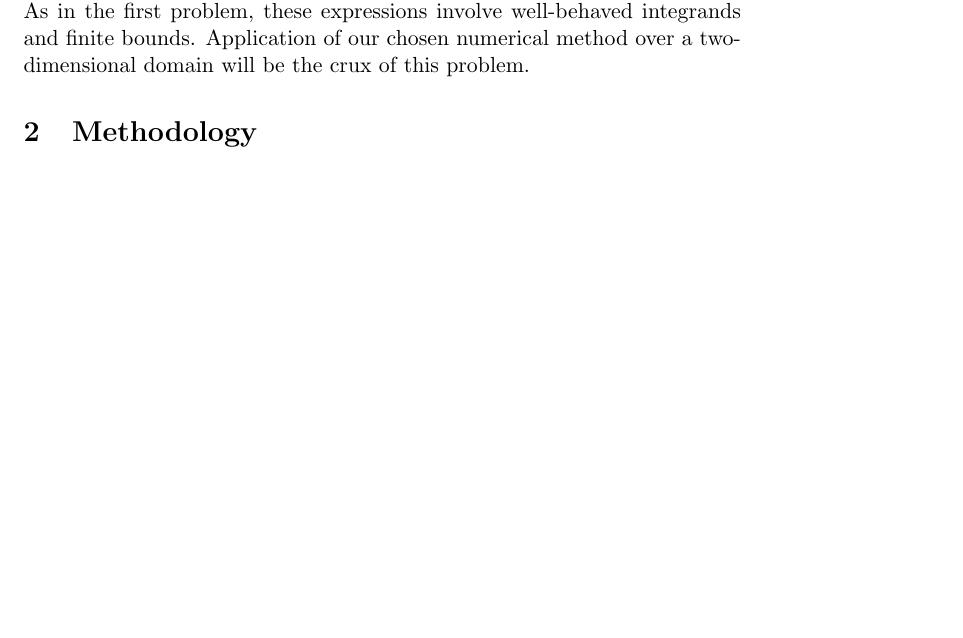
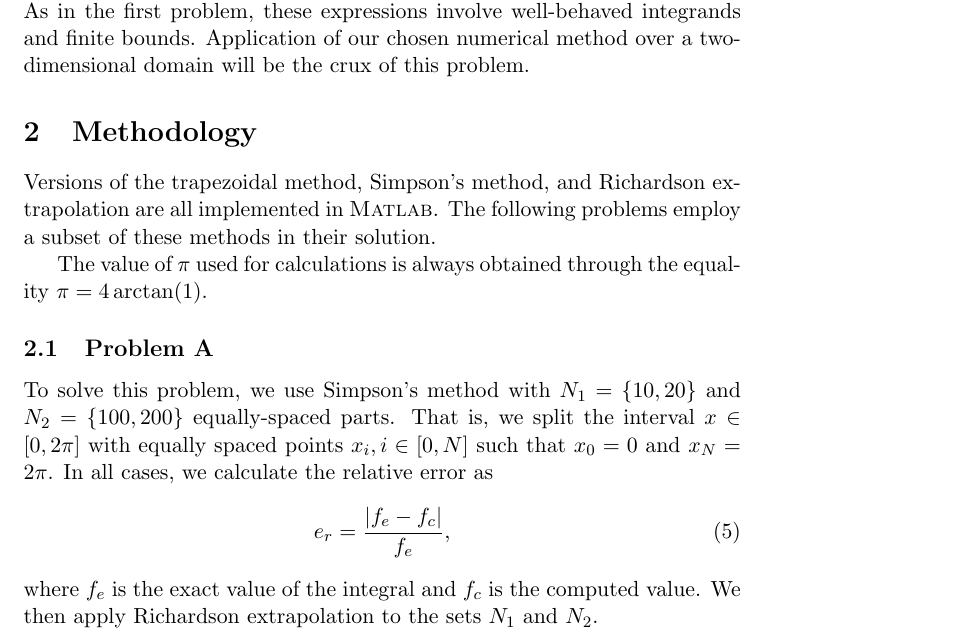
Before and after one commit to skinnerr/ASEN_5417_Homework_1, a LaTeX problem sheet (latex/skinnerr_Homework_01.tex): part of page 2 of 2 before the commit and part of page 2 of 3 after it, cut so that both start at the same text, the shorter picture padded with empty space. Compiled offline with pdfLaTeX; a LaTeX package or settings file that is missing is left out.

```diff
--- a/latex/skinnerr_Homework_01.tex
+++ b/latex/skinnerr_Homework_01.tex
@@ -80,7 +79,18 @@
 
 \section{Methodology}
 
+Versions of the trapezoidal method, Simpson's method, and Richardson extrapolation are all implemented in \textsc{Matlab}. The following problems employ a subset of these methods in their solution.
 
+The value of $\pi$ used for calculations is always obtained through the equality $\pi = 4 \arctan(1)$.
+
+\subsection{Problem A}
+
+To solve this problem, we use Simpson's method with $N_1=\{10,20\}$ and $N_2=\{100,200\}$ equally-spaced parts. That is, we split the interval $x \in [0,2\pi]$ with equally spaced points $x_i, i \in [0,N]$ such that $x_0 = 0$ and $x_N = 2\pi$. In all cases, we calculate the relative error as
+\begin{equation}
+e_r = \frac{\left| f_e - f_c \right|}{f_e}
+,
+\end{equation}
+where $f_e$ is the exact value of the integral and $f_c$ is the computed value. We then apply Richardson extrapolation to the sets $N_1$ and $N_2$.
 
 \section{Results}
 
```
Also changed, not shown: latex/skinnerr_Homework_01.pdf, latex/skinnerr_Homework_01.tex (5 more changed lines), 1 other file.
